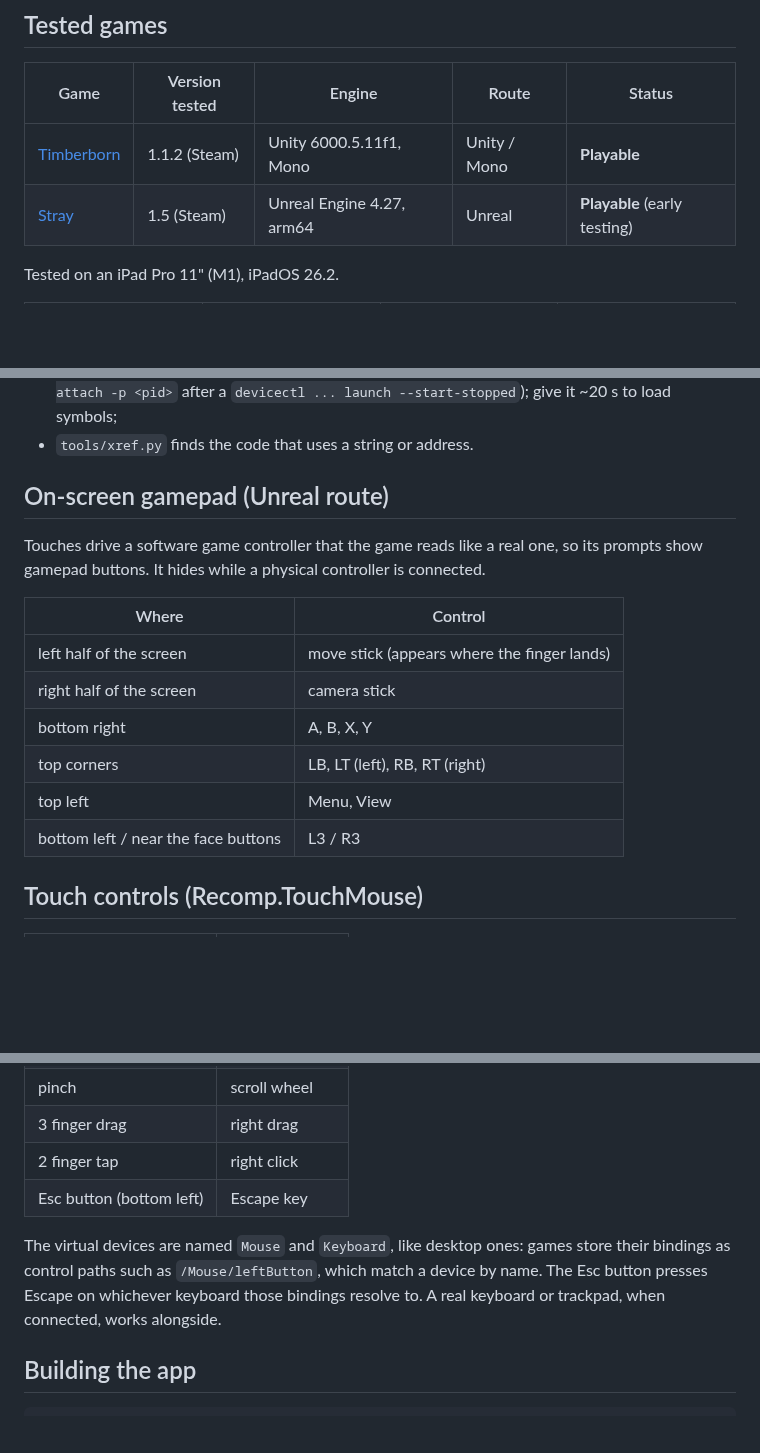
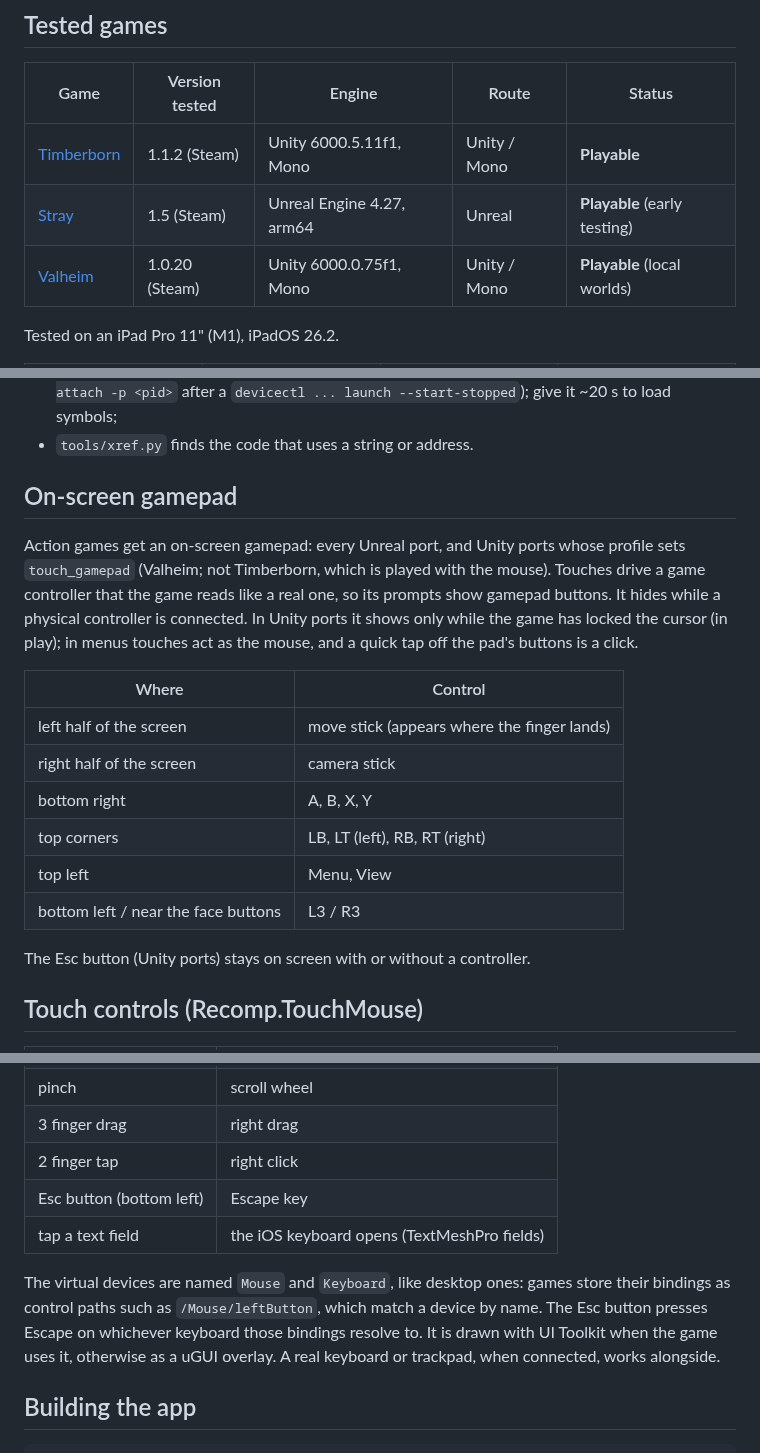
Before and after one commit to TheSTouch/Mac-To-iOS-Recomp, a Markdown page: README.md, 3 parts joined by grey strips. Drawn GitHub-style; blank space fills up the shorter version.

```diff
--- a/README.md
+++ b/README.md
@@ -9,6 +9,7 @@ with your developer account; never share the resulting app, since it contains th
 |---|---|---|---|---|
 | [Timberborn](https://store.steampowered.com/app/1062090/Timberborn/) | 1.1.2 (Steam) | Unity 6000.5.11f1, Mono | Unity / Mono | **Playable** |
 | [Stray](https://store.steampowered.com/app/1332010/Stray/) | 1.5 (Steam) | Unreal Engine 4.27, arm64 | Unreal | **Playable** (early testing) |
+| [Valheim](https://store.steampowered.com/app/892970/Valheim/) | 1.0.20 (Steam) | Unity 6000.0.75f1, Mono | Unity / Mono | **Playable** (local worlds) |
 
 Tested on an iPad Pro 11" (M1), iPadOS 26.2.
 
@@ -223,10 +252,13 @@ Debugging: shipping builds log almost nothing, but Mac game binaries usually kee
   -p <pid>` after a `devicectl ... launch --start-stopped`); give it ~20 s to load symbols;
 - `tools/xref.py` finds the code that uses a string or address.
 
-## On-screen gamepad (Unreal route)
+## On-screen gamepad
 
-Touches drive a software game controller that the game reads like a real one, so its prompts show
-gamepad buttons. It hides while a physical controller is connected.
+Action games get an on-screen gamepad: every Unreal port, and Unity ports whose profile sets
+`touch_gamepad` (Valheim; not Timberborn, which is played with the mouse). Touches drive a game
+controller that the game reads like a real one, so its prompts show gamepad buttons. It hides while
+a physical controller is connected. In Unity ports it shows only while the game has locked the
+cursor (in play); in menus touches act as the mouse, and a quick tap off the pad's buttons is a click.
 
 | Where | Control |
 |---|---|
@@ -236,6 +268,8 @@ gamepad buttons. It hides while a physical controller is connected.
 | top corners | LB, LT (left), RB, RT (right) |
 | top left | Menu, View |
 | bottom left / near the face buttons | L3 / R3 |
+
+The Esc button (Unity ports) stays on screen with or without a controller.
 
 ## Touch controls (Recomp.TouchMouse)
 
@@ -247,10 +281,12 @@ gamepad buttons. It hides while a physical controller is connected.
 | 3 finger drag | right drag |
 | 2 finger tap | right click |
 | Esc button (bottom left) | Escape key |
+| tap a text field | the iOS keyboard opens (TextMeshPro fields) |
 
 The virtual devices are named `Mouse` and `Keyboard`, like desktop ones: games store their
 bindings as control paths such as `/Mouse/leftButton`, which match a device by name. The Esc
-button presses Escape on whichever keyboard those bindings resolve to.
+button presses Escape on whichever keyboard those bindings resolve to. It is drawn with UI Toolkit
+when the game uses it, otherwise as a uGUI overlay.
 A real keyboard or trackpad, when connected, works alongside.
 
 ## Building the app
```
Also changed, not shown: other parts of README.md (+34 -6 lines), docs/images/valheim-ipad.jpg (added).
